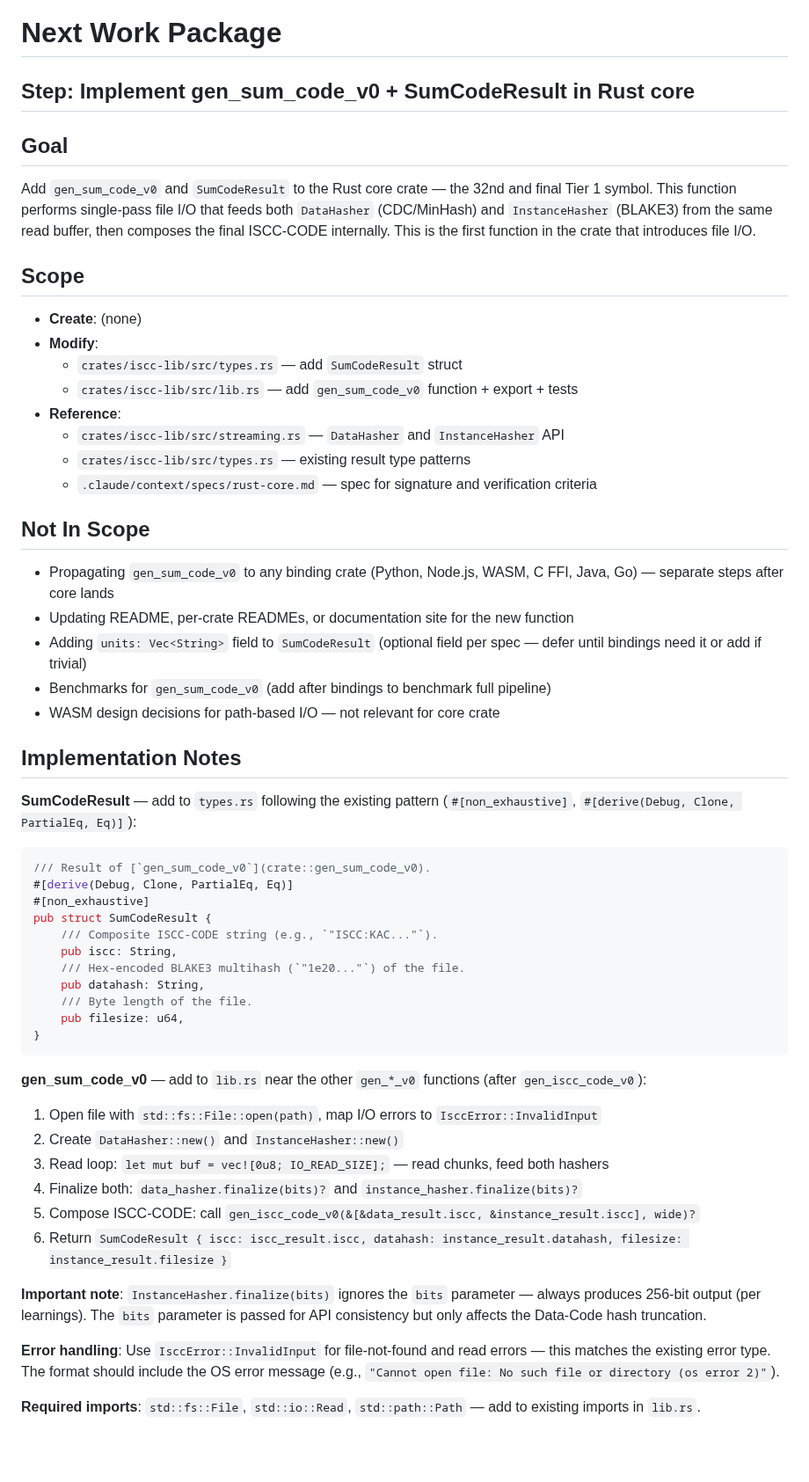
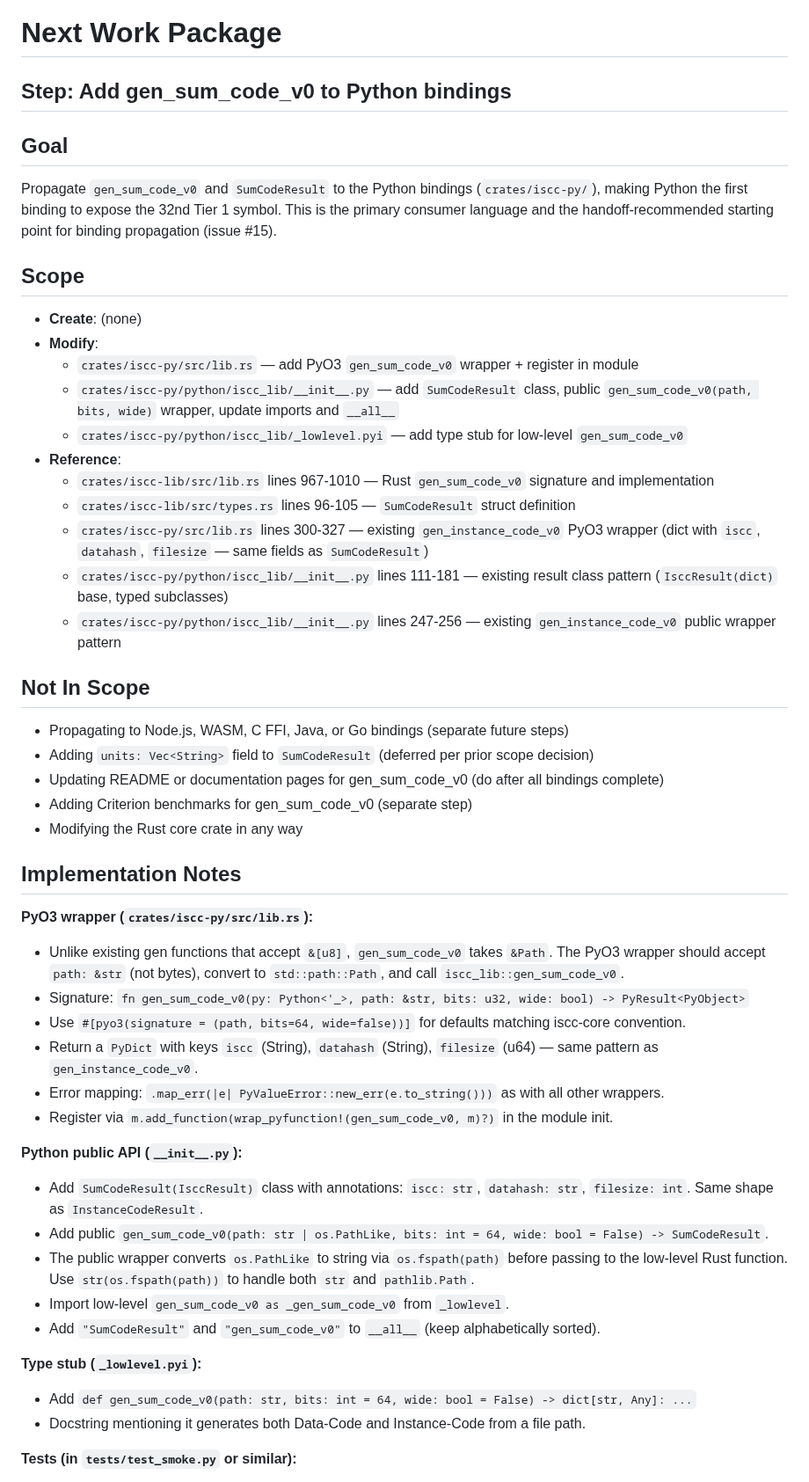
Before and after one commit to iscc/iscc-lib, a Markdown page: .claude/context/next.md, the part around one of its changes. Shown at 88% size. Drawn GitHub-style; blank space fills up the shorter version.

Commit message:
cid(define-next): Add gen_sum_code_v0 to Python bindings

````diff
--- a/.claude/context/next.md
+++ b/.claude/context/next.md
@@ -1,73 +1,70 @@
 # Next Work Package
 
-## Step: Implement gen_sum_code_v0 + SumCodeResult in Rust core
+## Step: Add gen_sum_code_v0 to Python bindings
 
 ## Goal
 
-Add `gen_sum_code_v0` and `SumCodeResult` to the Rust core crate — the 32nd and final Tier 1 symbol.
-This function performs single-pass file I/O that feeds both `DataHasher` (CDC/MinHash) and
-`InstanceHasher` (BLAKE3) from the same read buffer, then composes the final ISCC-CODE internally.
-This is the first function in the crate that introduces file I/O.
+Propagate `gen_sum_code_v0` and `SumCodeResult` to the Python bindings (`crates/iscc-py/`), making
+Python the first binding to expose the 32nd Tier 1 symbol. This is the primary consumer language and
+the handoff-recommended starting point for binding propagation (issue #15).
 
 ## Scope
 
 - **Create**: (none)
 - **Modify**:
-    - `crates/iscc-lib/src/types.rs` — add `SumCodeResult` struct
-    - `crates/iscc-lib/src/lib.rs` — add `gen_sum_code_v0` function + export + tests
+    - `crates/iscc-py/src/lib.rs` — add PyO3 `gen_sum_code_v0` wrapper + register in module
+    - `crates/iscc-py/python/iscc_lib/__init__.py` — add `SumCodeResult` class, public
+        `gen_sum_code_v0(path, bits, wide)` wrapper, update imports and `__all__`
+    - `crates/iscc-py/python/iscc_lib/_lowlevel.pyi` — add type stub for low-level `gen_sum_code_v0`
 - **Reference**:
-    - `crates/iscc-lib/src/streaming.rs` — `DataHasher` and `InstanceHasher` API
-    - `crates/iscc-lib/src/types.rs` — existing result type patterns
-    - `.claude/context/specs/rust-core.md` — spec for signature and verification criteria
+    - `crates/iscc-lib/src/lib.rs` lines 967-1010 — Rust `gen_sum_code_v0` signature and
+        implementation
+    - `crates/iscc-lib/src/types.rs` lines 96-105 — `SumCodeResult` struct definition
+    - `crates/iscc-py/src/lib.rs` lines 300-327 — existing `gen_instance_code_v0` PyO3 wrapper (dict
+        with `iscc`, `datahash`, `filesize` — same fields as `SumCodeResult`)
+    - `crates/iscc-py/python/iscc_lib/__init__.py` lines 111-181 — existing result class pattern
+        (`IsccResult(dict)` base, typed subclasses)
+    - `crates/iscc-py/python/iscc_lib/__init__.py` lines 247-256 — existing `gen_instance_code_v0`
+        public wrapper pattern
 
 ## Not In Scope
 
-- Propagating `gen_sum_code_v0` to any binding crate (Python, Node.js, WASM, C FFI, Java, Go) —
-    separate steps after core lands
-- Updating README, per-crate READMEs, or documentation site for the new function
-- Adding `units: Vec<String>` field to `SumCodeResult` (optional field per spec — defer until
-    bindings need it or add if trivial)
-- Benchmarks for `gen_sum_code_v0` (add after bindings to benchmark full pipeline)
-- WASM design decisions for path-based I/O — not relevant for core crate
+- Propagating to Node.js, WASM, C FFI, Java, or Go bindings (separate future steps)
+- Adding `units: Vec<String>` field to `SumCodeResult` (deferred per prior scope decision)
+- Updating README or documentation pages for gen_sum_code_v0 (do after all bindings complete)
+- Adding Criterion benchmarks for gen_sum_code_v0 (separate step)
+- Modifying the Rust core crate in any way
 
 ## Implementation Notes
 
-**SumCodeResult** — add to `types.rs` following the existing pattern (`#[non_exhaustive]`,
-`#[derive(Debug, Clone, PartialEq, Eq)]`):
+**PyO3 wrapper (`crates/iscc-py/src/lib.rs`):**
 
-```rust
-/// Result of [`gen_sum_code_v0`](crate::gen_sum_code_v0).
-#[derive(Debug, Clone, PartialEq, Eq)]
-#[non_exhaustive]
-pub struct SumCodeResult {
-    /// Composite ISCC-CODE string (e.g., `"ISCC:KAC..."`).
-    pub iscc: String,
-    /// Hex-encoded BLAKE3 multihash (`"1e20..."`) of the file.
-    pub datahash: String,
-    /// Byte length of the file.
-    pub filesize: u64,
-}
-```
+- Unlike existing gen functions that accept `&[u8]`, `gen_sum_code_v0` takes `&Path`. The PyO3
+    wrapper should accept `path: &str` (not bytes), convert to `std::path::Path`, and call
+    `iscc_lib::gen_sum_code_v0`.
+- Signature:
+    `fn gen_sum_code_v0(py: Python<'_>, path: &str, bits: u32, wide: bool) -> PyResult<PyObject>`
+- Use `#[pyo3(signature = (path, bits=64, wide=false))]` for defaults matching iscc-core convention.
+- Return a `PyDict` with keys `iscc` (String), `datahash` (String), `filesize` (u64) — same pattern
+    as `gen_instance_code_v0`.
+- Error mapping: `.map_err(|e| PyValueError::new_err(e.to_string()))` as with all other wrappers.
+- Register via `m.add_function(wrap_pyfunction!(gen_sum_code_v0, m)?)` in the module init.
 
-**gen_sum_code_v0** — add to `lib.rs` near the other `gen_*_v0` functions (after
-`gen_iscc_code_v0`):
+**Python public API (`__init__.py`):**
 
-1. Open file with `std::fs::File::open(path)`, map I/O errors to `IsccError::InvalidInput`
-2. Create `DataHasher::new()` and `InstanceHasher::new()`
-3. Read loop: `let mut buf = vec![0u8; IO_READ_SIZE];` — read chunks, feed both hashers
-4. Finalize both: `data_hasher.finalize(bits)?` and `instance_hasher.finalize(bits)?`
-5. Compose ISCC-CODE: call `gen_iscc_code_v0(&[&data_result.iscc, &instance_result.iscc], wide)?`
-6. Return
-    `SumCodeResult { iscc: iscc_result.iscc, datahash: instance_result.datahash, filesize: instance_result.filesize }`
+- Add `SumCodeResult(IsccResult)` class with annotations: `iscc: str`, `datahash: str`,
+    `filesize: int`. Same shape as `InstanceCodeResult`.
+- Add public
+    `gen_sum_code_v0(path: str | os.PathLike, bits: int = 64, wide: bool = False) -> SumCodeResult`.
+- The public wrapper converts `os.PathLike` to string via `os.fspath(path)` before passing to the
+    low-level Rust function. Use `str(os.fspath(path))` to handle both `str` and `pathlib.Path`.
+- Import low-level `gen_sum_code_v0 as _gen_sum_code_v0` from `_lowlevel`.
+- Add `"SumCodeResult"` and `"gen_sum_code_v0"` to `__all__` (keep alphabetically sorted).
 
-**Important note**: `InstanceHasher.finalize(bits)` ignores the `bits` parameter — always produces
-256-bit output (per learnings). The `bits` parameter is passed for API consistency but only affects
-the Data-Code hash truncation.
+**Type stub (`_lowlevel.pyi`):**
 
-**Error handling**: Use `IsccError::InvalidInput` for file-not-found and read errors — this matches
-the existing error type. The format should include the OS error message (e.g.,
-`"Cannot open file: No such file or directory (os error 2)"`).
+- Add `def gen_sum_code_v0(path: str, bits: int = 64, wide: bool = False) -> dict[str, Any]: ...`
+- Docstring mentioning it generates both Data-Code and Instance-Code from a file path.
 
-**Required imports**: `std::fs::File`, `std::io::Read`, `std::path::Path` — add to existing imports
-in `lib.rs`.
+**Tests (in `tests/test_smoke.py` or similar):**
 
````
Also changed, not shown: other parts of .claude/context/next.md (+18 -29 lines), 1 other file.
